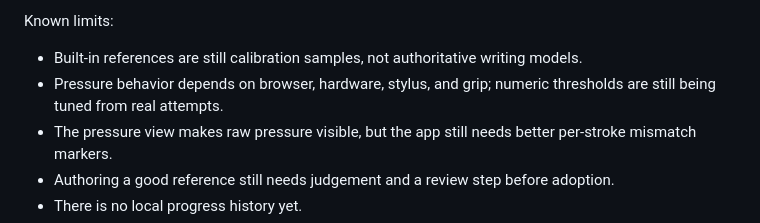
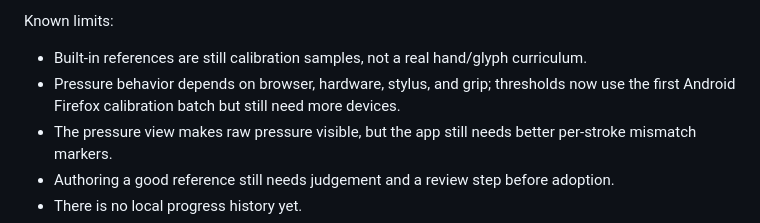
Before and after one commit to utrost/ductus, a Markdown page: README.md, the part around the change. Drawn GitHub-style.

Commit message:
docs: roadmap hand library phase

```diff
--- a/README.md
+++ b/README.md
@@ -44,8 +44,8 @@ Implemented now:
 
 Known limits:
 
-- Built-in references are still calibration samples, not authoritative writing models.
-- Pressure behavior depends on browser, hardware, stylus, and grip; numeric thresholds are still being tuned from real attempts.
+- Built-in references are still calibration samples, not a real hand/glyph curriculum.
+- Pressure behavior depends on browser, hardware, stylus, and grip; thresholds now use the first Android Firefox calibration batch but still need more devices.
 - The pressure view makes raw pressure visible, but the app still needs better per-stroke mismatch markers.
 - Authoring a good reference still needs judgement and a review step before adoption.
 - There is no local progress history yet.
```
Also changed, not shown: docs/roadmap.md (+139 -32 lines).
